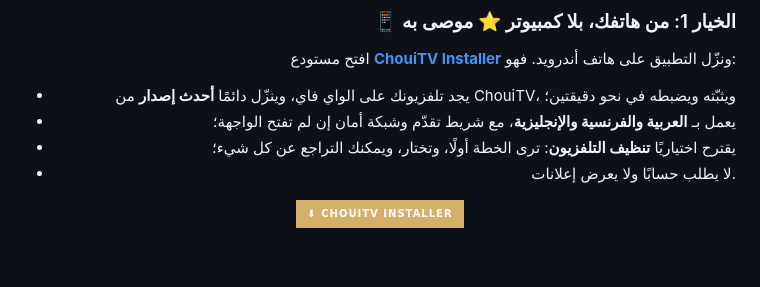
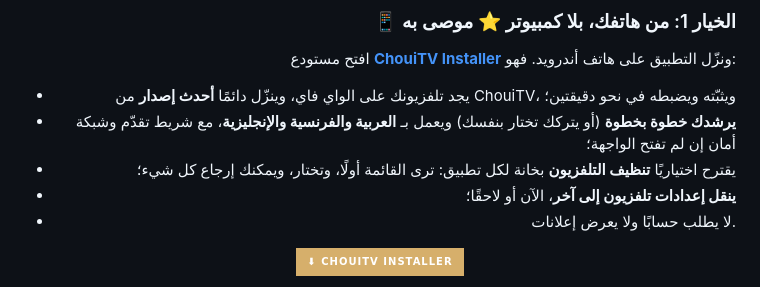
Before and after one commit to EMCHOUIT/ChouiTV, a Markdown page: README.md, the part around the change. Drawn GitHub-style; badges without logos; blank space fills up the shorter version.

Commit message:
README: ChouiTV Installer 1.2 in the install section (guided or free, per-app cleanup, settings between TVs)

```diff
--- a/README.md
+++ b/README.md
@@ -330,8 +330,9 @@
 افتح مستودع **[ChouiTV Installer](https://github.com/EMCHOUIT/ChouiTV-Installer)** ونزّل التطبيق على هاتف أندرويد. فهو:
 
 - يجد تلفزيونك على الواي فاي، وينزّل دائمًا **أحدث إصدار** من ChouiTV، ويثبّته ويضبطه في نحو دقيقتين؛
-- يعمل بـ **العربية والفرنسية والإنجليزية**، مع شريط تقدّم وشبكة أمان إن لم تفتح الواجهة؛
-- يقترح اختياريًا **تنظيف التلفزيون**: ترى الخطة أولًا، وتختار، ويمكنك التراجع عن كل شيء؛
+- **يرشدك خطوة بخطوة** (أو يتركك تختار بنفسك) ويعمل بـ **العربية والفرنسية والإنجليزية**، مع شريط تقدّم وشبكة أمان إن لم تفتح الواجهة؛
+- يقترح اختياريًا **تنظيف التلفزيون** بخانة لكل تطبيق: ترى القائمة أولًا، وتختار، ويمكنك إرجاع كل شيء؛
+- **ينقل إعدادات تلفزيون إلى آخر**، الآن أو لاحقًا؛
 - لا يطلب حسابًا ولا يعرض إعلانات.
 
 <p align="center"><a href="https://github.com/EMCHOUIT/ChouiTV-Installer/releases/latest/download/ChouiTV-Installer.apk"><img src="https://img.shields.io/badge/%E2%AC%87%20ChouiTV%20Installer-D6AF6B?style=for-the-badge&labelColor=0A1D14" alt="ChouiTV Installer"></a></p>
```
Also changed, not shown: README.en.md (+3 -2 lines), README.fr.md (+3 -2 lines).
